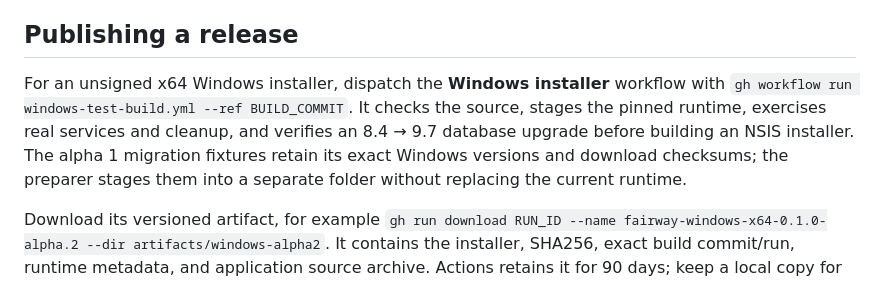
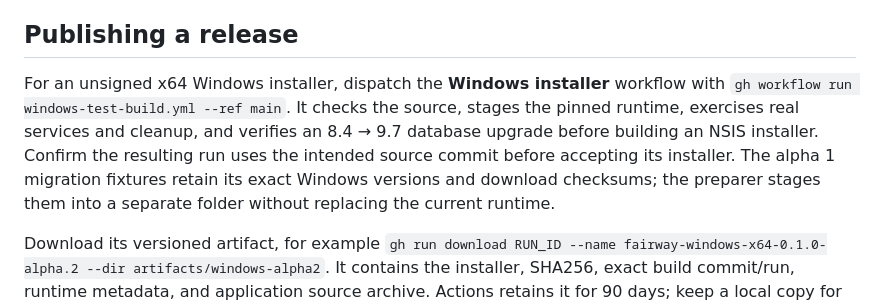
Before and after one commit to RizzRioo06/fairway-xmp, a Markdown page: CONTRIBUTING.md, the part around the change. GitHub-like rendering.

Commit message:
Clarify Windows workflow dispatch and source verification

```diff
--- a/CONTRIBUTING.md
+++ b/CONTRIBUTING.md
@@ -70,7 +70,7 @@ Set Tauri's signing key environment variables on the builder. Updater signatures
 
 ## Publishing a release
 
-For an unsigned x64 Windows installer, dispatch the **Windows installer** workflow with `gh workflow run windows-test-build.yml --ref BUILD_COMMIT`. It checks the source, stages the pinned runtime, exercises real services and cleanup, and verifies an 8.4 → 9.7 database upgrade before building an NSIS installer. The alpha 1 migration fixtures retain its exact Windows versions and download checksums; the preparer stages them into a separate folder without replacing the current runtime.
+For an unsigned x64 Windows installer, dispatch the **Windows installer** workflow with `gh workflow run windows-test-build.yml --ref main`. It checks the source, stages the pinned runtime, exercises real services and cleanup, and verifies an 8.4 → 9.7 database upgrade before building an NSIS installer. Confirm the resulting run uses the intended source commit before accepting its installer. The alpha 1 migration fixtures retain its exact Windows versions and download checksums; the preparer stages them into a separate folder without replacing the current runtime.
 
 Download its versioned artifact, for example `gh run download RUN_ID --name fairway-windows-x64-0.1.0-alpha.2 --dir artifacts/windows-alpha2`. It contains the installer, SHA256, exact build commit/run, runtime metadata, and application source archive. Actions retains it for 90 days; keep a local copy for later publication. Publish that tested installer unchanged. An application or runtime change requires another build; release notes or corresponding-source collection do not. The workflow never creates a GitHub Release.
 
```
